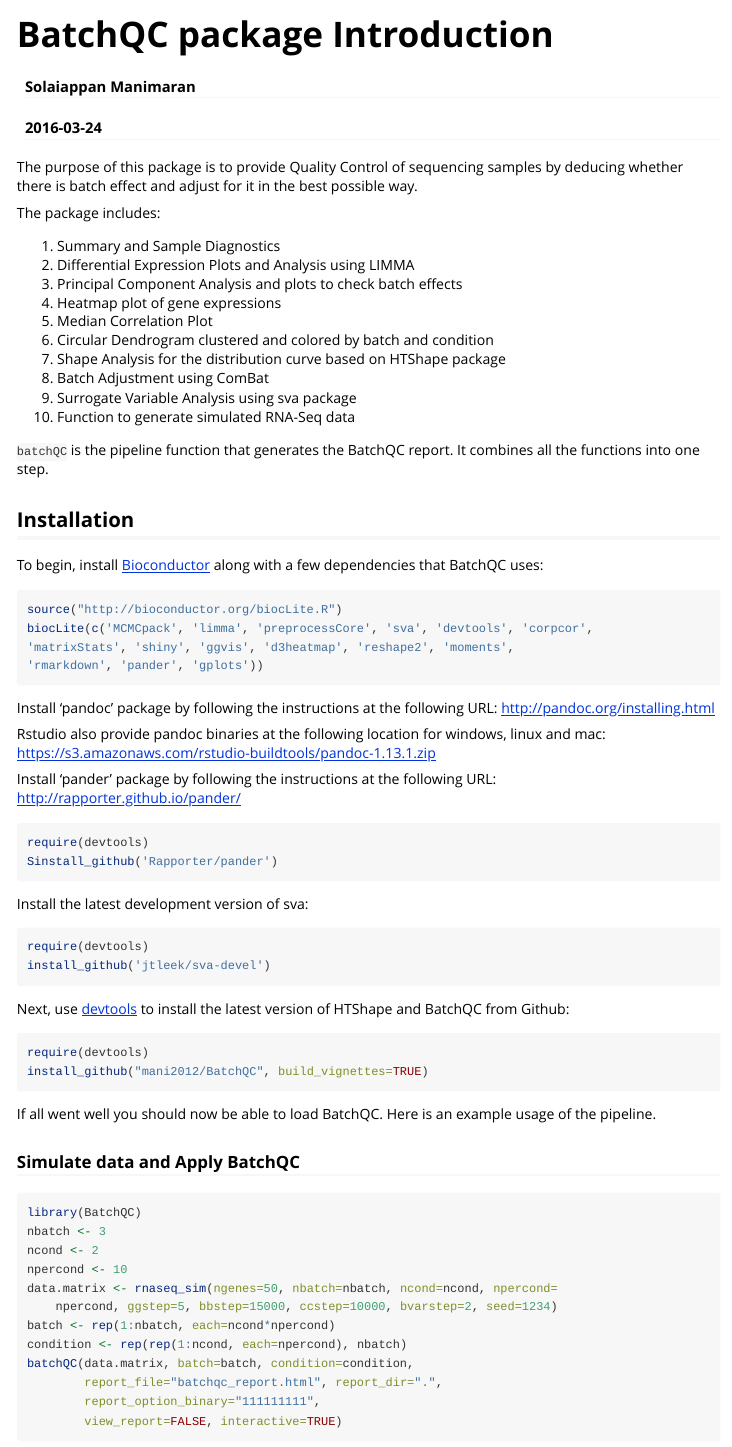
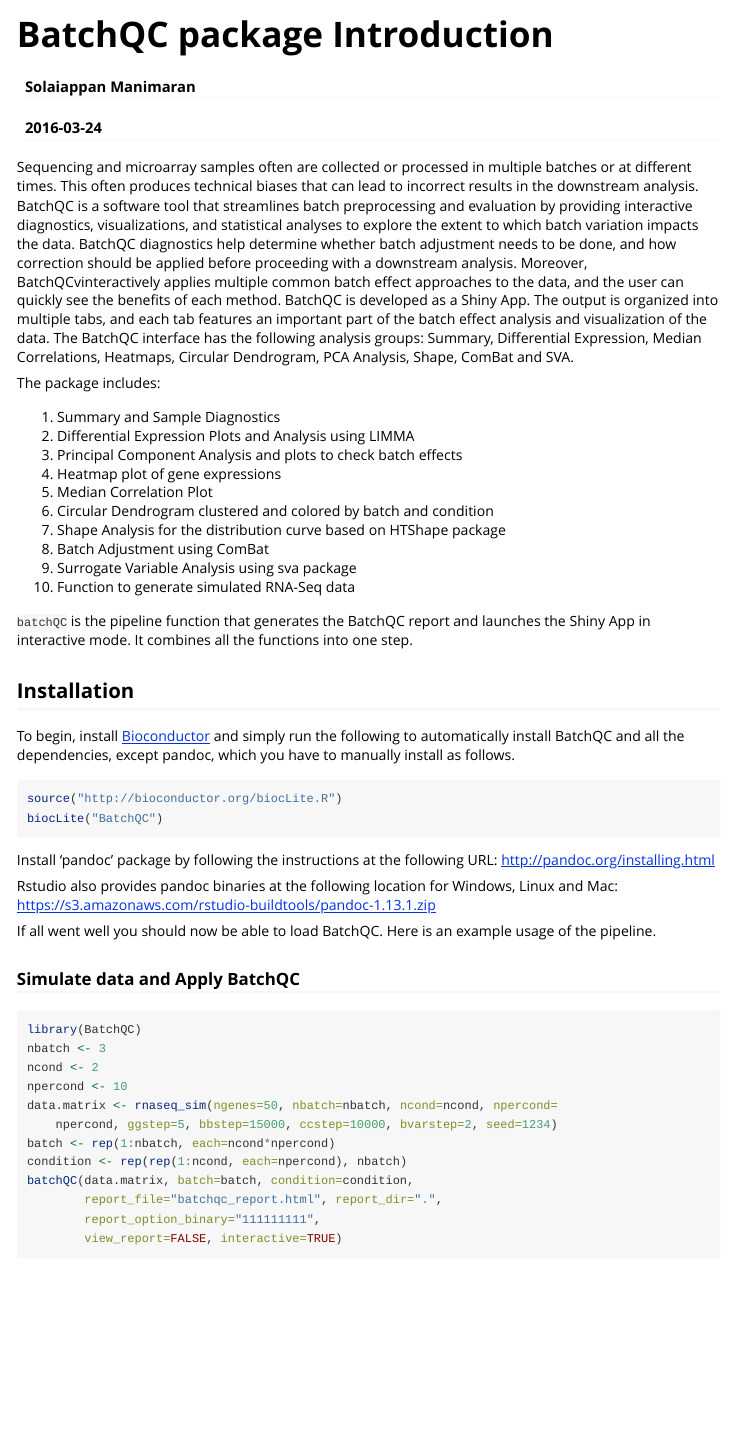
Before and after one commit to mani2012/BatchQC, an R Markdown document (vignettes/BatchQCIntro.Rmd): the page in a window 1100 px wide, from its top. Rendered offline with R 4.5, knitr and Pandoc, with nearby package versions.

Commit message:
Updating description and the installation instruction for installing BatchQC directly from bioconductor

````diff
--- a/vignettes/BatchQCIntro.Rmd
+++ b/vignettes/BatchQCIntro.Rmd
@@ -8,9 +8,21 @@ vignette: >
     %\VignetteEngine{knitr::rmarkdown}
     \usepackage[utf8]{inputenc}
 ---
-The purpose of this package is to provide Quality Control of sequencing samples
-by deducing whether there is batch effect and adjust for it in the best
-possible way.
+Sequencing and microarray samples often are collected or processed in multiple
+batches or at different times. This often produces technical biases that can
+lead to incorrect results in the downstream analysis. BatchQC is a software tool
+that streamlines batch preprocessing and evaluation by providing interactive
+diagnostics, visualizations, and statistical analyses to explore the extent to
+which batch variation impacts the data. BatchQC diagnostics help determine
+whether batch adjustment needs to be done, and how correction should be applied
+before proceeding with a downstream analysis. Moreover, BatchQCvinteractively
+applies multiple common batch effect approaches to the data, and the user can
+quickly see the benefits of each method. BatchQC is developed as a Shiny App.
+The output is organized into multiple tabs, and each tab features an important
+part of the batch effect analysis and visualization of the data. The BatchQC
+interface has the following analysis groups: Summary, Differential Expression,
+Median Correlations, Heatmaps, Circular Dendrogram, PCA Analysis, Shape, ComBat
+and SVA.
 
 The package includes:
 
@@ -25,47 +37,26 @@ The package includes:
 9. Surrogate Variable Analysis using sva package
 10. Function to generate simulated RNA-Seq data
 
-`batchQC` is the pipeline function that generates the BatchQC report. It
-combines all the functions into one step.
+`batchQC` is the pipeline function that generates the BatchQC report and
+launches the Shiny App in interactive mode. It combines all the functions into
+one step.
 
 ## Installation
 
-To begin, install [Bioconductor](http://www.bioconductor.org/) along with a
-few dependencies that BatchQC uses:
+To begin, install [Bioconductor](http://www.bioconductor.org/) and simply
+run the following to automatically install BatchQC and all the dependencies,
+except pandoc, which you have to manually install as follows.
 
 ```r
 source("http://bioconductor.org/biocLite.R")
-biocLite(c('MCMCpack', 'limma', 'preprocessCore', 'sva', 'devtools', 'corpcor',
-'matrixStats', 'shiny', 'ggvis', 'd3heatmap', 'reshape2', 'moments',
-'rmarkdown', 'pander', 'gplots'))
+biocLite("BatchQC")
 ```
-
 Install 'pandoc' package by following the instructions at the following URL:
 http://pandoc.org/installing.html
 
-Rstudio also provide pandoc binaries at the following location for windows,
-linux and mac:
+Rstudio also provides pandoc binaries at the following location for Windows,
+Linux and Mac:
 https://s3.amazonaws.com/rstudio-buildtools/pandoc-1.13.1.zip
-
-Install 'pander' package by following the instructions at the following URL:
-http://rapporter.github.io/pander/
-
-```r
-require(devtools)
-Sinstall_github('Rapporter/pander')
-```
-Install the latest development version of sva:
-```r
-require(devtools)
-install_github('jtleek/sva-devel')
-```
-
-Next, use [devtools](https://github.com/hadley/devtools) to install the latest
-version of HTShape and BatchQC from Github:
-```r
-require(devtools)
-install_github("mani2012/BatchQC", build_vignettes=TRUE)
-```
 
 If all went well you should now be able to load BatchQC. Here is an example
 usage of the pipeline.
````
Also changed, not shown: README.md.
